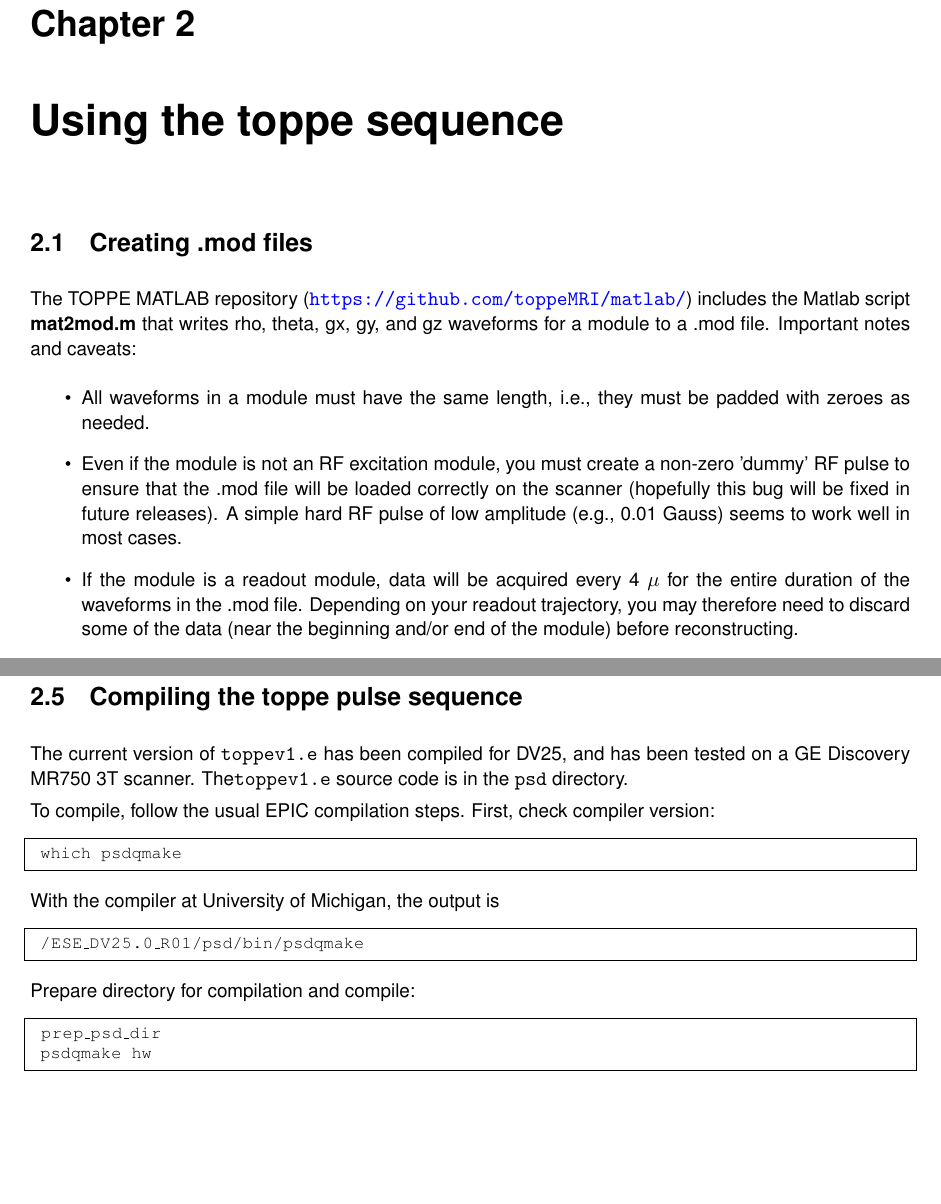
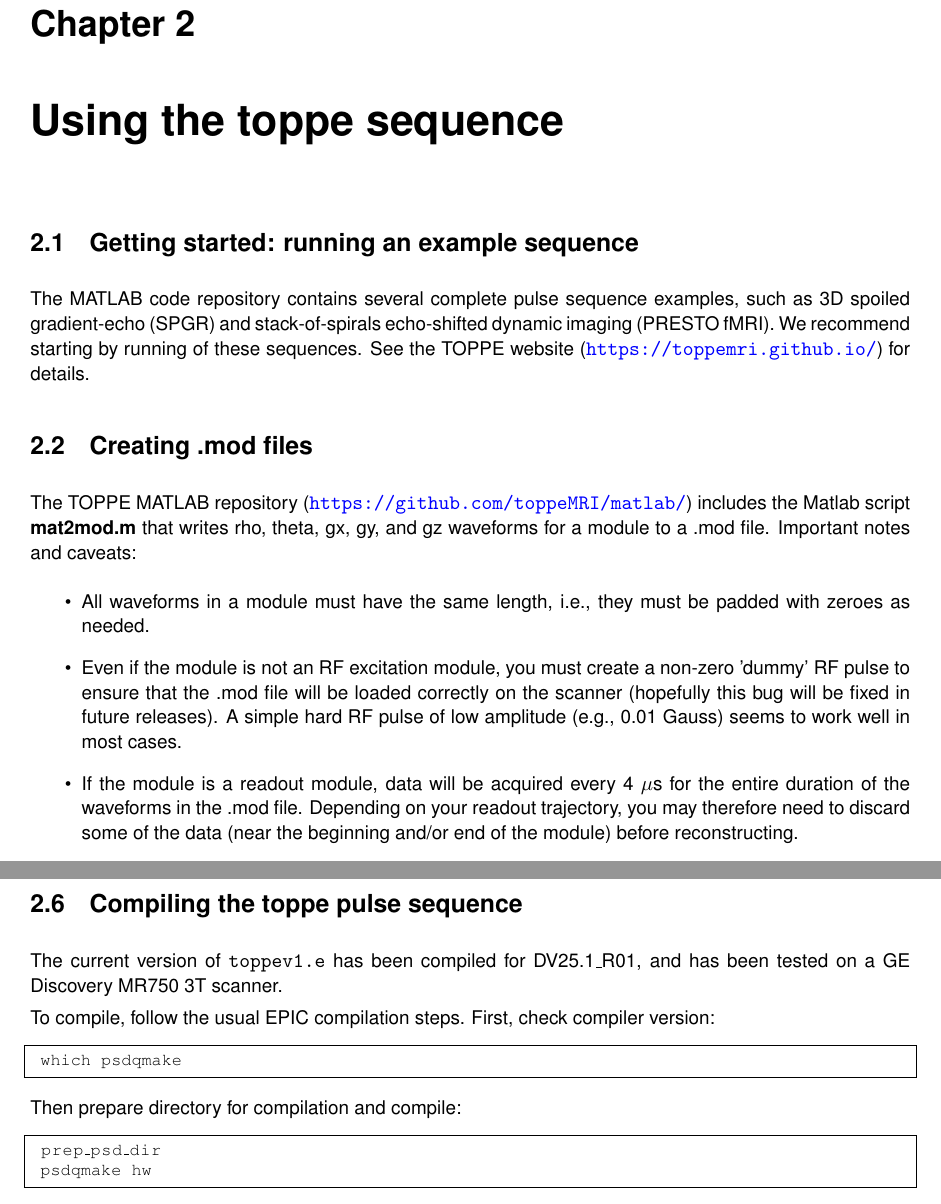
Before and after one commit to toppeMRI/old_UserGuide, a LaTeX document (main.tex, which reads scanning.tex): two parts of pages 8 and 10 of 18 before the commit and two parts of pages 8 and 9 of 18 after it, joined at a grey line, cut so that both start at the same text, the shorter picture padded with empty space. Compiled offline with pdfLaTeX.

Commit message:
modified:   TOPPE_UserGuide.pdf modified:   intro.tex modified:   main.out modified:   main.toc modified:   scanning.tex

```diff
--- a/scanning.tex
+++ b/scanning.tex
@@ -1,7 +1,12 @@
 
 \chapter{Using the toppe sequence}
 
-%\section{Getting started}
+\section{Getting started: running an example sequence}
+
+The MATLAB code repository contains several complete pulse sequence examples, such as 3D spoiled gradient-echo (SPGR) and stack-of-spirals echo-shifted dynamic imaging (PRESTO fMRI).
+We recommend starting by running of these sequences.
+See the TOPPE website (\url{https://toppemri.github.io/}) for details.
+
 
 
 \section{Creating .mod files}
@@ -10,7 +15,7 @@ Important notes and caveats:
 \begin{itemize}
 \item All waveforms in a module must have the same length, i.e., they must be padded with zeroes as needed.
 \item Even if the module is not an RF excitation module, you must create a non-zero 'dummy' RF pulse to ensure that the .mod file will be loaded correctly on the scanner (hopefully this bug will be fixed in future releases). A simple hard RF pulse of low amplitude (e.g., 0.01 Gauss) seems to work well in most cases.
-\item If the module is a readout module, data will be acquired every 4~$\mu$ for the entire duration of the waveforms in the .mod file. Depending on your readout trajectory, you may therefore need to discard some of the data (near the beginning and/or end of the module) before reconstructing.
+\item If the module is a readout module, data will be acquired every 4~$\mu$s for the entire duration of the waveforms in the .mod file. Depending on your readout trajectory, you may therefore need to discard some of the data (near the beginning and/or end of the module) before reconstructing.
 \item If more than one readout .mod file is used, they must all be the same length (readout windows of different widths are not permitted).
 \item For backward compatibility, the following must be done (this may change in future releases):
 \begin{itemize}
@@ -55,8 +60,7 @@ In addition, \texttt{playseq.m} obtains exact sequence timing information from t
 
 \section{Compiling the toppe pulse sequence}
 
-The current version of \toppe~has been compiled for DV25, and has been tested on a GE Discovery MR750 3T scanner.
-The\toppe~source code is in the \texttt{psd} directory.
+The current version of \toppe~has been compiled for DV25.1\_R01, and has been tested on a GE Discovery MR750 3T scanner.
 
 To compile, follow the usual EPIC compilation steps.
 First, check compiler version:
@@ -64,13 +68,8 @@ First, check compiler version:
 \begin{lstlisting}
  which psdqmake
 \end{lstlisting}
-With the compiler at University of Michigan, the output is
-\vspace{-10pt}
-\begin{lstlisting}
- /ESE_DV25.0_R01/psd/bin/psdqmake
-\end{lstlisting}
 
-Prepare directory for compilation and compile:
+Then prepare directory for compilation and compile:
 \vspace{-10pt}
 \begin{lstlisting}
  prep_psd_dir
```
Also changed, not shown: intro.tex (+2 -2 lines), TOPPE_UserGuide.pdf, 2 other files.
